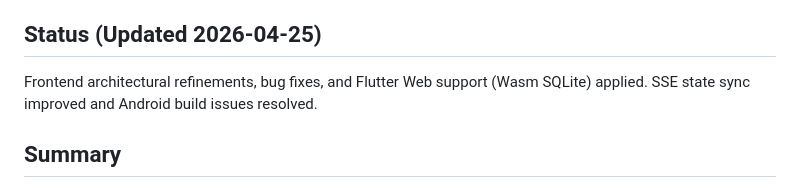
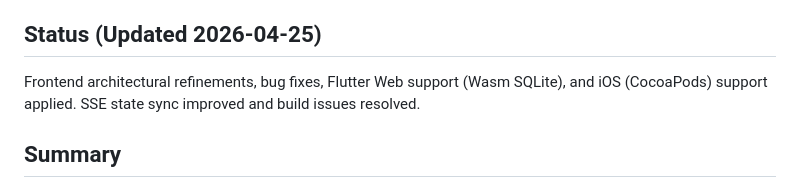
Before and after one commit to rulfox/crichere-backend, a Markdown page: specs/001-crichere-auction-platform/plan.md, the part around the change. Rendered like a GitHub page.

```diff
--- a/specs/001-crichere-auction-platform/plan.md
+++ b/specs/001-crichere-auction-platform/plan.md
@@ -4,7 +4,7 @@
 **Input**: Feature specification from `/specs/001-crichere-auction-platform/spec.md`
 
 ## Status (Updated 2026-04-25)
-Frontend architectural refinements, bug fixes, and Flutter Web support (Wasm SQLite) applied. SSE state sync improved and Android build issues resolved.
+Frontend architectural refinements, bug fixes, Flutter Web support (Wasm SQLite), and iOS (CocoaPods) support applied. SSE state sync improved and build issues resolved.
 
 ## Summary
 Build "Crichere", an India-first cricket league auction SaaS platform. The implementation involves a Spring Boot (Kotlin) backend and a Flutter frontend. The platform features real-time verbal auction recording by an auctioneer, SSE-based live updates, strict phone-OTP authentication, and comprehensive league management including fees and waiting lists.
```
Also changed, not shown: specs/001-crichere-auction-platform/tasks.md (+6 -0 lines).
